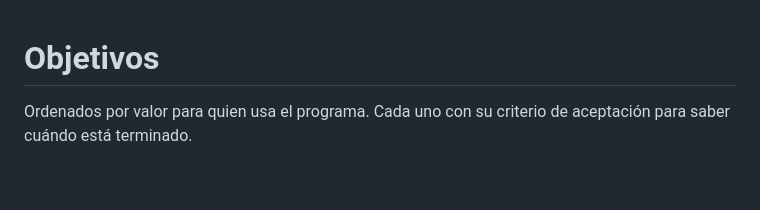
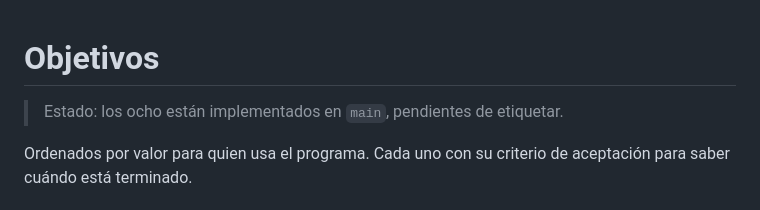
Before and after one commit to IkerAbad/steam-family-library, a Markdown page: OBJETIVOS.md, the part around the change. Rendered like a GitHub page; blank space fills up the shorter version.

```diff
--- a/OBJETIVOS.md
+++ b/OBJETIVOS.md
@@ -1,4 +1,6 @@
 # Objetivos
+
+> Estado: los ocho están implementados en `main`, pendientes de etiquetar.
 
 Ordenados por valor para quien usa el programa. Cada uno con su criterio de
 aceptación para saber cuándo está terminado.
```
Also changed, not shown: CHANGELOG.md (+11 -0 lines), docs/panel.png, 1 other file.
